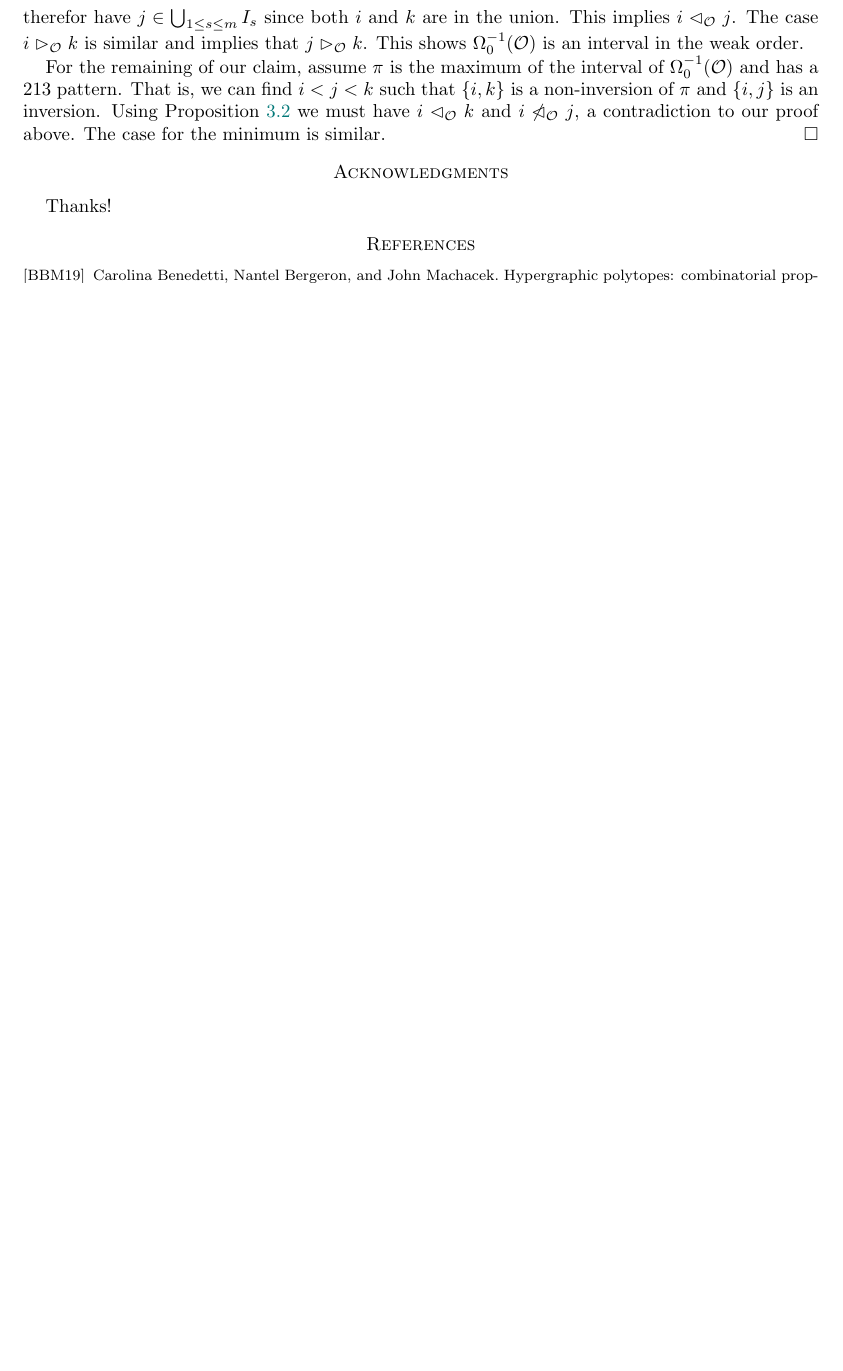
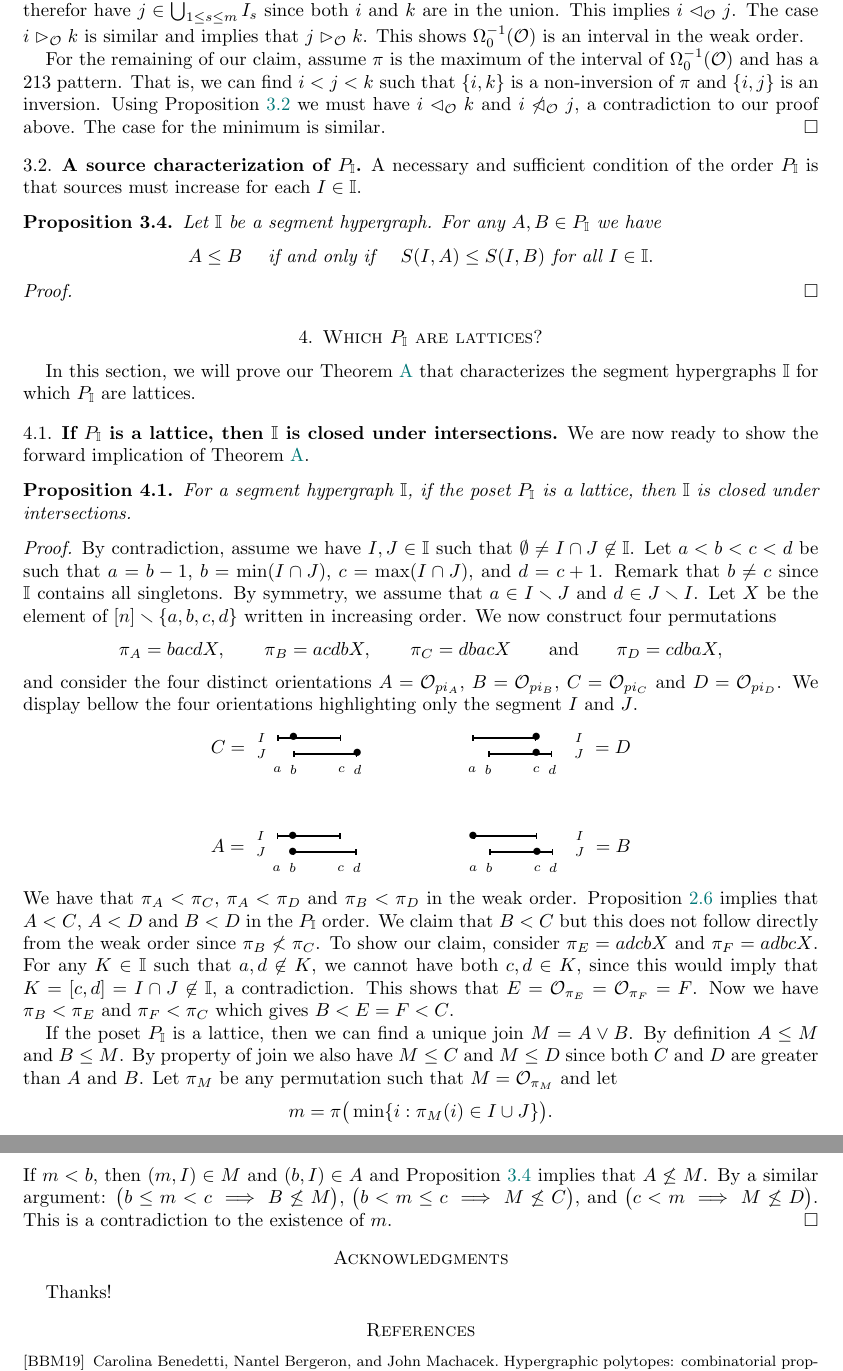
Before and after one commit to nantelbergeron/IntervalHypregraphicalPolytopes, a LaTeX paper (IH_lattices.tex): part of page 4 of 4 before the commit and two parts of pages 4 and 5 of 5 after it, the two joined at a grey line, cut so that both start at the same text, the shorter picture padded with empty space. Compiled offline with pdfLaTeX.

Commit message:
small progress: Lattice implies close by intersection done.

```diff
--- a/IH_lattices.tex
+++ b/IH_lattices.tex
@@ -374,12 +385,109 @@ Moreover, the inversions of~$\min(I)$ are the pairs~$i,j \in [n]$ with $i < j$ a
 
 \begin{proof}
 From Lemma~\ref{lem:prepi} we have that any $\pi\in \Omega_0^{-1}(\Or)$  is a linear extension of $\less_\Or$, we can therefor use Proposition~\ref{prop:WOIP} to prove our claim.
-Let $i<j<k$ be any integers in the natural order of $[n]$. If we have $i\less_{\Or} k$, then, by definition of $\less_\Or$, there must be a sequence $(a_1,I_{1}), (a_2,I_{2}),\ldots (a_m,I_{m})$ of oriented edges in $\Or$ such that
-$a_1=i$, for $1\le s<m$ we have $a_{s+1}\in I_s$, and $k\in I_m$. We must therefor have $j\in\bigcup_{1\le s\le m} I_s$ since both $i$ and $k$ are in the union. This implies $i\less_{\Or} j$. The case $i\more_{\Or} k$ is similar and  implies
+Let $i<j<k$ be any integers in the natural order of $[n]$. If we have $i\less_{\Or} k$, then, by definition of $\less_\Or$, there must be a sequence $(i_1,I_{1}), (i_2,I_{2}),\ldots (i_m,I_{m})$ of oriented edges in $\Or$ such that
+$i_1=i$, for $1\le s<m$ we have $i_{s+1}\in I_s$, and $k\in I_m$. We must therefor have $j\in\bigcup_{1\le s\le m} I_s$ since both $i$ and $k$ are in the union. This implies $i\less_{\Or} j$. The case $i\more_{\Or} k$ is similar and  implies
 that $j\more_\Or k$. This shows $\Omega_0^{-1}(\Or)$ is an interval in the weak order.
 
 For the remaining of our claim, assume $\pi$ is the maximum of the interval of $\Omega_0^{-1}(\Or)$ and has a $213$ pattern. That is,  we can find $i<j<k$ such that $\{i,k\}$ is a non-inversion of $\pi$ and $\{i,j\}$ is an inversion. Using Proposition~\ref{prop:WOIP} we must have $i\less_\Or k$ and $i\not\less_\Or j$, a contradiction to our proof above. The case for the minimum is similar.
 \end{proof}
+
+
+%%%%%%%%%%%%%%%%%%%%%%%%%%%%%%%%%%%%%%
+\subsection{A source characterization of $P_\II$}
+\label{subsec:sourceinc}
+
+A necessary and sufficient  condition of the order $P_\II$ is that sources must increase for each $I\in \II$.
+
+\begin{proposition}
+\label{prop:sourceorder}
+Let $\II$ be a segment hypergraph. For any $A,B\in P_\II$ we have
+$$ A\le B\quad  \text{ if and only if }\quad  S(I,A)\le S(I,B) \text{ for all } I\in \II .$$
+\end{proposition}
+\begin{proof}
+
+\end{proof}
+
+
+%%%%%%%%%%%%%%%%%%%%%%%%%%%%%%%%%%%%%%
+%%%%%%%%%%%%%%%%%%%%%%%%%%%%%%%%%%%%%%
+%%%%%%%%%%%%%%%%%%%%%%%%%%%%%%%%%%%%%%
+
+\section{Which $P_\II$ are lattices?}
+\label{sec:LatticePI}
+
+In this section, we will prove our Theorem~\ref{thm:latticeI} that characterizes the segment hypergraphs $\II$ for which $P_\II$ are lattices.
+
+%%%%%%%%%%%%%%%%%%%%%%%%%%%%%%%%%%%%%%
+\subsection{If $P_\II$ is a lattice, then $\II$ is closed under intersections}
+\label{subsec:latticeI}
+
+We are now ready to show the forward implication of Theorem~\ref{thm:latticeI}.
+
+\begin{proposition}
+	For a segment hypergraph $\II$, if the poset $P_\II$ is a lattice, then $\II$ is closed under intersections.
+\end{proposition}
+
+\begin{proof} By contradiction, assume we have $I,J\in \II$ such that $\emptyset \not = I\cap J\not\in \II$. Let $a<b<c<d$ be such that $a=b-1$, $b=\min(I\cap J)$, $c=\max(I\cap J)$, and $d=c+1$.
+Remark that $b\ne c$ since $\II$ contains all singletons. By symmetry, we assume that $a\in I\ssm J$ and $d\in J\ssm I$. Let $X$ be the element of $[n]\ssm\{a,b,c,d\}$ written in increasing order.
+We now construct four permutations
+$$ \pi_A=bacdX,\qquad \pi_B=acdbX,\qquad \pi_C=dbacX \qquad\text{and}\qquad \pi_D=cdbaX,$$
+and consider the four distinct orientations $A=\Or_{pi_A}$, $B=\Or_{pi_B}$, $C=\Or_{pi_C}$ and $D=\Or_{pi_D}$. We display bellow the four orientations highlighting only the segment $I$ and $J$.
+$$
+\begin{array}{lcr}
+	C =
+	\begin{tikzpicture}[scale=1,baseline=.0cm]
+	\node at (-.3,.3) {$\scriptstyle I$}; \draw [thick,{Bar[width=3pt]}-{Bar[width=3pt]}] (0,.3)--(1.2,.3);   \node at (.3,.3) {$\bullet$};
+	\node at (-.3,0) {$\scriptstyle J$};  \draw [thick,{Bar[width=3pt]}-{Bar[width=3pt]}] (.3,0)--(1.5,0);   \node at (1.5,0) {$\bullet$};
+	\node at  (0,-.3) {$\scriptstyle a$};
+	\node at  (.3,-.3) {$\scriptstyle b$};
+	\node at  (1.2,-.3) {$\scriptstyle c$};
+	\node at  (1.5,-.3) {$\scriptstyle d$};
+	\end{tikzpicture}
+	&\qquad\quad&
+	\begin{tikzpicture}[scale=1,baseline=.0cm]
+	\node at (2,.3) {$\scriptstyle I$}; \draw [thick,{Bar[width=3pt]}-{Bar[width=3pt]}] (0,.3)--(1.2,.3);   \node at (1.2,.3) {$\bullet$};
+	\node at (2,0) {$\scriptstyle J$};  \draw [thick,{Bar[width=3pt]}-{Bar[width=3pt]}] (.3,0)--(1.5,0);   \node at (1.2,0) {$\bullet$};
+	\node at  (0,-.3) {$\scriptstyle a$};
+	\node at  (.3,-.3) {$\scriptstyle b$};
+	\node at  (1.2,-.3) {$\scriptstyle c$};
+	\node at  (1.5,-.3) {$\scriptstyle d$};
+	\end{tikzpicture}
+	=D
+	\\ \\ \\
+	A =
+	\begin{tikzpicture}[scale=1,baseline=.0cm]
+	\node at (-.3,.3) {$\scriptstyle I$}; \draw [thick,{Bar[width=3pt]}-{Bar[width=3pt]}] (0,.3)--(1.2,.3);   \node at (.3,.3) {$\bullet$};
+	\node at (-.3,0) {$\scriptstyle J$};  \draw [thick,{Bar[width=3pt]}-{Bar[width=3pt]}] (.3,0)--(1.5,0);   \node at (.3,0) {$\bullet$};
+	\node at  (0,-.3) {$\scriptstyle a$};
+	\node at  (.3,-.3) {$\scriptstyle b$};
+	\node at  (1.2,-.3) {$\scriptstyle c$};
+	\node at  (1.5,-.3) {$\scriptstyle d$};
+	\end{tikzpicture}
+	&\qquad\quad&
+	\begin{tikzpicture}[scale=1,baseline=.0cm]
+	\node at (2,.3) {$\scriptstyle I$}; \draw [thick,{Bar[width=3pt]}-{Bar[width=3pt]}] (0,.3)--(1.2,.3);   \node at (0,.3) {$\bullet$};
+	\node at (2,0) {$\scriptstyle J$};  \draw [thick,{Bar[width=3pt]}-{Bar[width=3pt]}] (.3,0)--(1.5,0);   \node at (1.2,0) {$\bullet$};
+	\node at  (0,-.3) {$\scriptstyle a$};
+	\node at  (.3,-.3) {$\scriptstyle b$};
+	\node at  (1.2,-.3) {$\scriptstyle c$};
+	\node at  (1.5,-.3) {$\scriptstyle d$};
+	\end{tikzpicture}
+	=B
+\end{array}
+$$
+We have that $\pi_A<\pi_C$, $\pi_A<\pi_D$ and $\pi_B<\pi_D$ in the weak order. Proposition~\ref{prop:WeakToP} implies that $A<C$, $A<D$ and $B<D$ in the $P_\II$ order.
+We claim that $B<C$  but this does not follow directly from the weak order since $\pi_B\not<\pi_C$. To show our claim, consider $\pi_E=adcbX$ and $\pi_F=adbcX$.
+For any $K\in \II$ such that $a,d\not\in K$, we cannot have both $c,d\in K$, since this would imply that $K=[c,d]=I\cap J\not\in \II$, a contradiction.
+This shows that $E=\Or_{\pi_E}=\Or_{\pi_F}=F$. Now we have $\pi_B<\pi_E$ and $\pi_F<\pi_C$ which gives $B<E=F<C$.
+
+If the poset $P_\II$ is a lattice, then we can find a unique join $M= A \join B$. By definition $A\le M$ and $B\le M$. By property of join we also have $M\le C$ and $M\le D$ since both $C$ and $D$ are  greater than $A$ and $B$.
+Let $\pi_M$ be any permutation such that $M=\Or_{\pi_M}$ and let
+   $$m=\pi\big(\min\{i:\pi_M(i)\in I\cup J\}\big).$$
+If $m<b$, then $(m,I)\in M$ and $(b,I)\in A$ and Proposition~\ref{prop:sourceorder} implies that $A\not\le M$.
+By a similar argument: $\big(b\le m<c \implies B\not\le M\big)$,  $\big(b< m\le c \implies M\not\le C\big)$, and $\big(c<m \implies M\not\le D\big)$. This is a contradiction to the existence of $m$.
+\end{proof}
+
 
 %%%%%%%%%%%%%%%%%%%%%%%%%%%%%%%%%%%%%%
 %%%%%%%%%%%%%%%%%%%%%%%%%%%%%%%%%%%%%%
```
Also changed, not shown: IH_lattices.tex (25 more changed lines).
